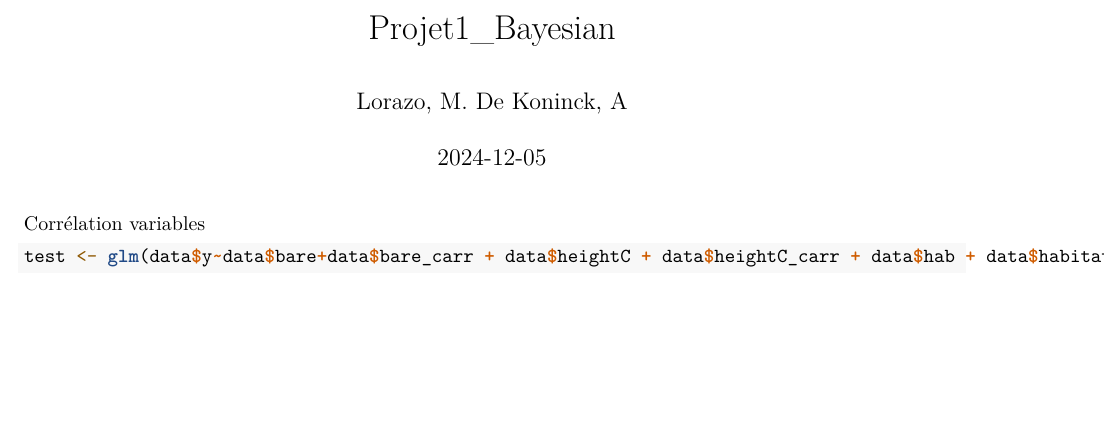
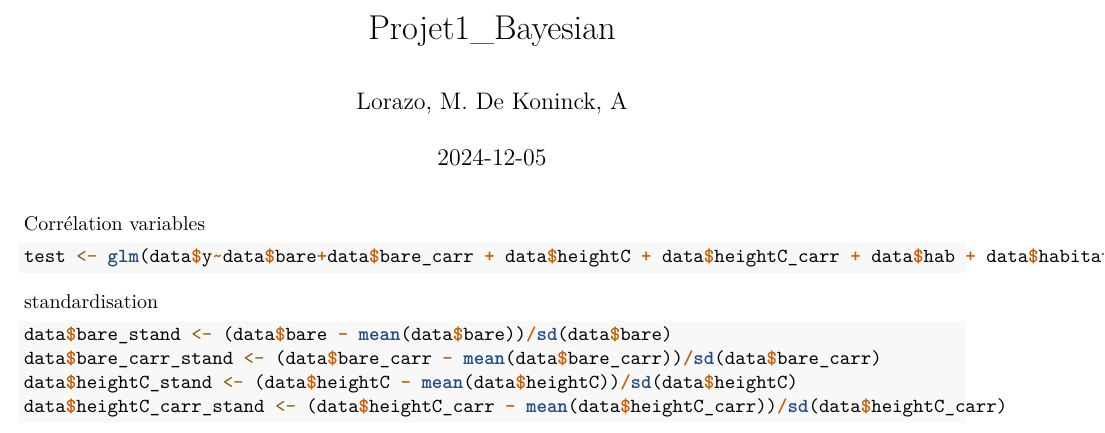
Before and after one commit to saphione/Bayesian-project, an R Markdown document (Projet1.Rmd): part of the page, cut so that both start at the same text, the shorter picture padded with empty space. Rendered offline with R 4.5, knitr and Pandoc, then LaTeX, with nearby package versions.

Commit message:
Update Projet1.Rmd

````diff
--- a/Projet1.Rmd
+++ b/Projet1.Rmd
@@ -30,3 +30,12 @@ cor(data$bare_carr, data$heightC_carr)
 test <- glm(data$y~data$bare+data$bare_carr + data$heightC + data$heightC_carr + data$hab + data$habitat, family = binomial)
 
 ```
+
+standardisation
+```{r}
+data$bare_stand <- (data$bare - mean(data$bare))/sd(data$bare)
+data$bare_carr_stand <- (data$bare_carr - mean(data$bare_carr))/sd(data$bare_carr)
+data$heightC_stand <- (data$heightC - mean(data$heightC))/sd(data$heightC)
+data$heightC_carr_stand <- (data$heightC_carr - mean(data$heightC_carr))/sd(data$heightC_carr)
+
+```
````
